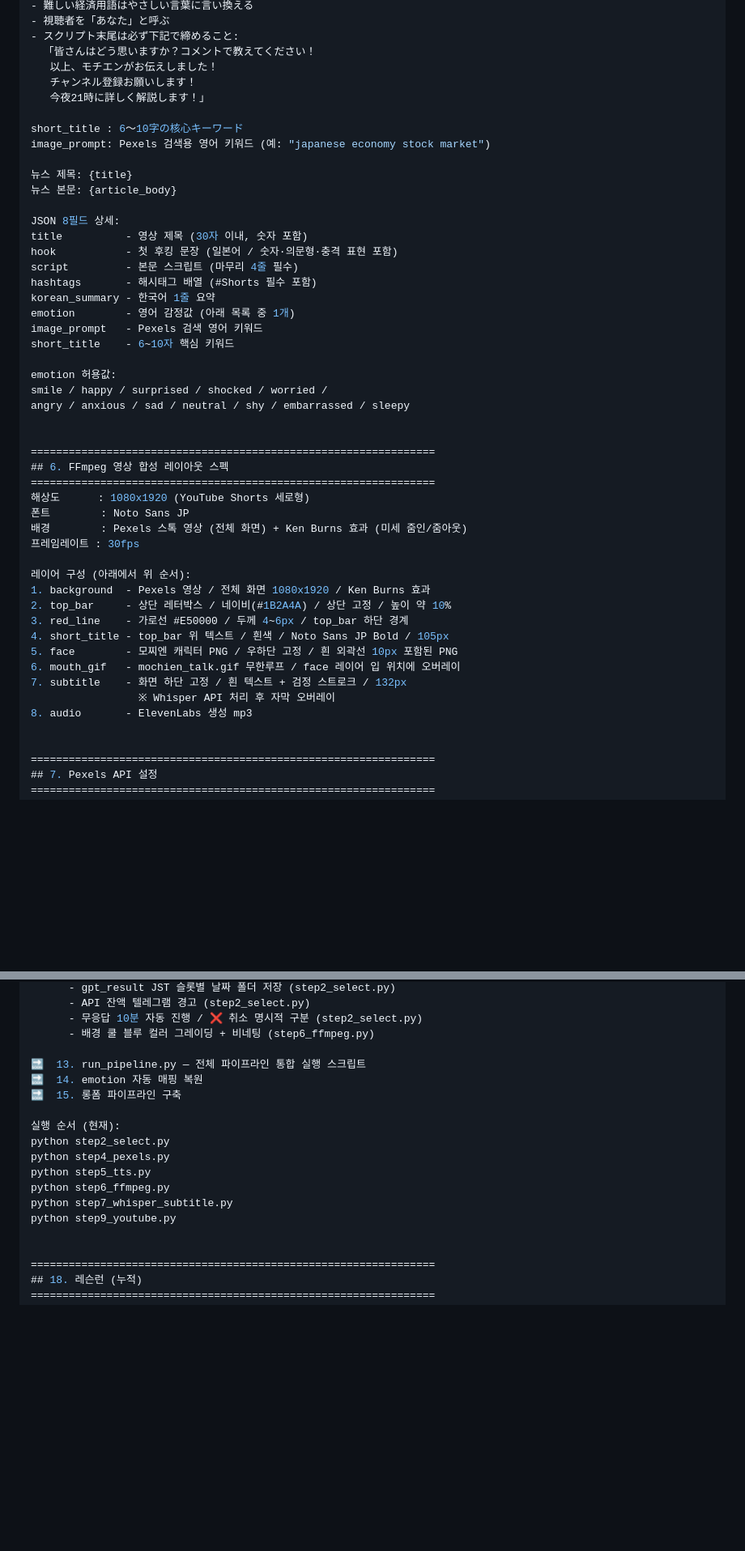
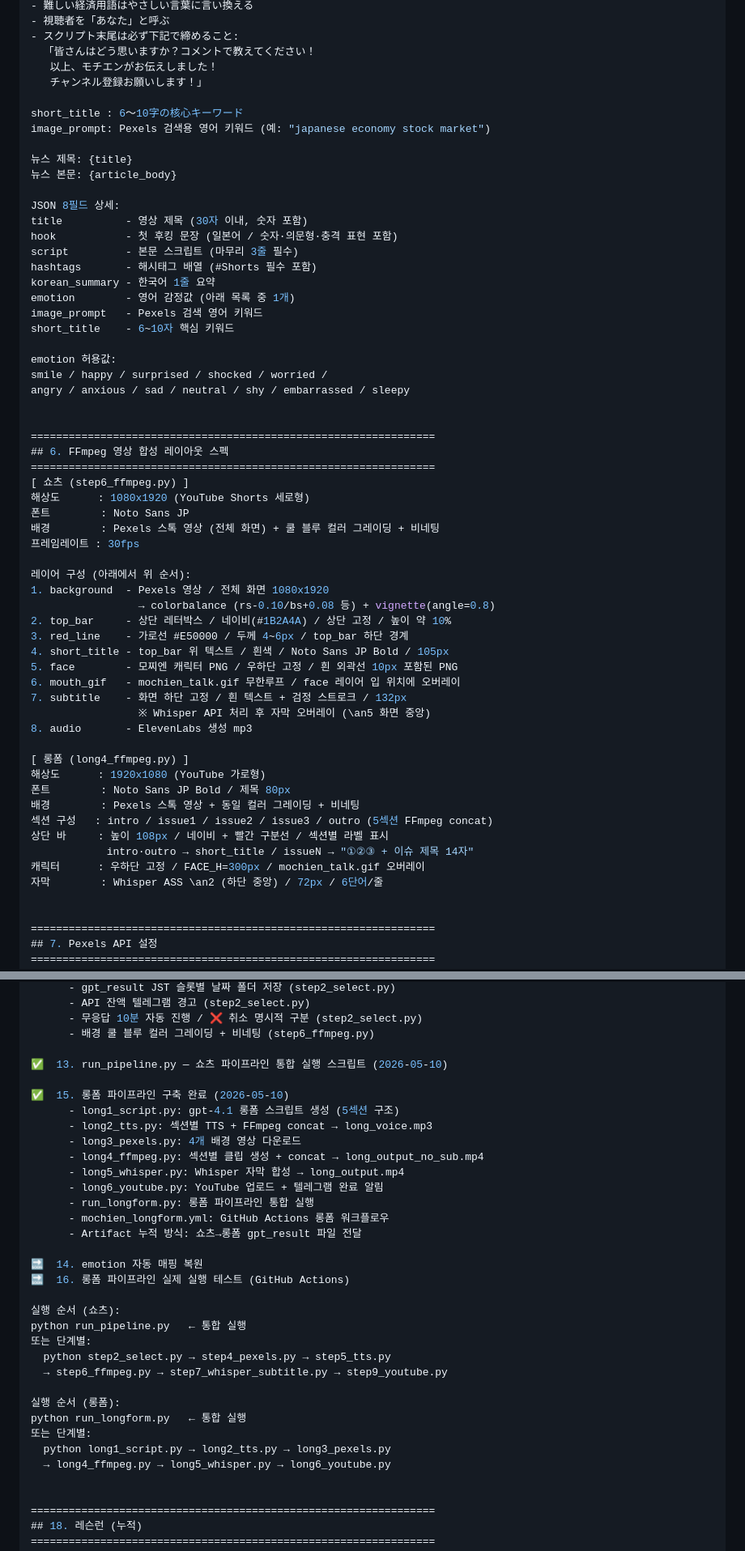
Before and after one commit to qumax7-collab/mochien, a Markdown page: CLAUDE.md, 2 parts joined by grey strips. Shown at 81% size. Drawn GitHub-style; blank space fills up the shorter version.

```diff
--- a/CLAUDE.md
+++ b/CLAUDE.md
@@ -115,8 +125,7 @@ beautifulsoup4            - HTML 파싱
   - スクリプト末尾は必ず下記で締めること:
     「皆さんはどう思いますか？コメントで教えてください！
      以上、モチエンがお伝えしました！
-     チャンネル登録お願いします！
-     今夜21時に詳しく解説します！」
+     チャンネル登録お願いします！」
 
   short_title : 6〜10字の核心キーワード
   image_prompt: Pexels 검색용 영어 키워드 (예: "japanese economy stock market")
@@ -127,7 +136,7 @@ beautifulsoup4            - HTML 파싱
 JSON 8필드 상세:
   title          - 영상 제목 (30자 이내, 숫자 포함)
   hook           - 첫 후킹 문장 (일본어 / 숫자·의문형·충격 표현 포함)
-  script         - 본문 스크립트 (마무리 4줄 필수)
+  script         - 본문 스크립트 (마무리 3줄 필수)
   hashtags       - 해시태그 배열 (#Shorts 필수 포함)
   korean_summary - 한국어 1줄 요약
   emotion        - 영어 감정값 (아래 목록 중 1개)
@@ -142,21 +151,33 @@ emotion 허용값:
 ================================================================
 ## 6. FFmpeg 영상 합성 레이아웃 스펙
 ================================================================
+[ 쇼츠 (step6_ffmpeg.py) ]
 해상도      : 1080x1920 (YouTube Shorts 세로형)
 폰트        : Noto Sans JP
-배경        : Pexels 스톡 영상 (전체 화면) + Ken Burns 효과 (미세 줌인/줌아웃)
+배경        : Pexels 스톡 영상 (전체 화면) + 쿨 블루 컬러 그레이딩 + 비네팅
 프레임레이트 : 30fps
 
 레이어 구성 (아래에서 위 순서):
-  1. background  - Pexels 영상 / 전체 화면 1080x1920 / Ken Burns 효과
+  1. background  - Pexels 영상 / 전체 화면 1080x1920
+                   → colorbalance (rs-0.10/bs+0.08 등) + vignette(angle=0.8)
   2. top_bar     - 상단 레터박스 / 네이비(#1B2A4A) / 상단 고정 / 높이 약 10%
   3. red_line    - 가로선 #E50000 / 두께 4~6px / top_bar 하단 경계
   4. short_title - top_bar 위 텍스트 / 흰색 / Noto Sans JP Bold / 105px
   5. face        - 모찌엔 캐릭터 PNG / 우하단 고정 / 흰 외곽선 10px 포함된 PNG
   6. mouth_gif   - mochien_talk.gif 무한루프 / face 레이어 입 위치에 오버레이
   7. subtitle    - 화면 하단 고정 / 흰 텍스트 + 검정 스트로크 / 132px
-                   ※ Whisper API 처리 후 자막 오버레이
+                   ※ Whisper API 처리 후 자막 오버레이 (\an5 화면 중앙)
   8. audio       - ElevenLabs 생성 mp3
+
+[ 롱폼 (long4_ffmpeg.py) ]
+해상도      : 1920x1080 (YouTube 가로형)
+폰트        : Noto Sans JP Bold / 제목 80px
+배경        : Pexels 스톡 영상 + 동일 컬러 그레이딩 + 비네팅
+섹션 구성   : intro / issue1 / issue2 / issue3 / outro (5섹션 FFmpeg concat)
+상단 바     : 높이 108px / 네이비 + 빨간 구분선 / 섹션별 라벨 표시
+              intro·outro → short_title / issueN → "①②③ + 이슈 제목 14자"
+캐릭터      : 우하단 고정 / FACE_H=300px / mochien_talk.gif 오버레이
+자막        : Whisper ASS \an2 (하단 중앙) / 72px / 6단어/줄
 
 
 ================================================================
@@ -368,17 +426,33 @@ Gemini        해지   - 현재 파이프라인 활용 구간 없음
         - 무응답 10분 자동 진행 / ❌ 취소 명시적 구분 (step2_select.py)
         - 배경 쿨 블루 컬러 그레이딩 + 비네팅 (step6_ffmpeg.py)
 
-🔜  13. run_pipeline.py — 전체 파이프라인 통합 실행 스크립트
+✅  13. run_pipeline.py — 쇼츠 파이프라인 통합 실행 스크립트 (2026-05-10)
+
+✅  15. 롱폼 파이프라인 구축 완료 (2026-05-10)
+        - long1_script.py: gpt-4.1 롱폼 스크립트 생성 (5섹션 구조)
+        - long2_tts.py: 섹션별 TTS + FFmpeg concat → long_voice.mp3
+        - long3_pexels.py: 4개 배경 영상 다운로드
+        - long4_ffmpeg.py: 섹션별 클립 생성 + concat → long_output_no_sub.mp4
+        - long5_whisper.py: Whisper 자막 합성 → long_output.mp4
+        - long6_youtube.py: YouTube 업로드 + 텔레그램 완료 알림
+        - run_longform.py: 롱폼 파이프라인 통합 실행
+        - mochien_longform.yml: GitHub Actions 롱폼 워크플로우
+        - Artifact 누적 방식: 쇼츠→롱폼 gpt_result 파일 전달
+
 🔜  14. emotion 자동 매핑 복원
-🔜  15. 롱폼 파이프라인 구축
+🔜  16. 롱폼 파이프라인 실제 실행 테스트 (GitHub Actions)
 
-실행 순서 (현재):
-  python step2_select.py
-  python step4_pexels.py
-  python step5_tts.py
-  python step6_ffmpeg.py
-  python step7_whisper_subtitle.py
-  python step9_youtube.py
+실행 순서 (쇼츠):
+  python run_pipeline.py   ← 통합 실행
+  또는 단계별:
+    python step2_select.py → step4_pexels.py → step5_tts.py
+    → step6_ffmpeg.py → step7_whisper_subtitle.py → step9_youtube.py
+
+실행 순서 (롱폼):
+  python run_longform.py   ← 통합 실행
+  또는 단계별:
+    python long1_script.py → long2_tts.py → long3_pexels.py
+    → long4_ffmpeg.py → long5_whisper.py → long6_youtube.py
 
 
 ================================================================
```
Also changed, not shown: other parts of CLAUDE.md (+69 -14 lines).
